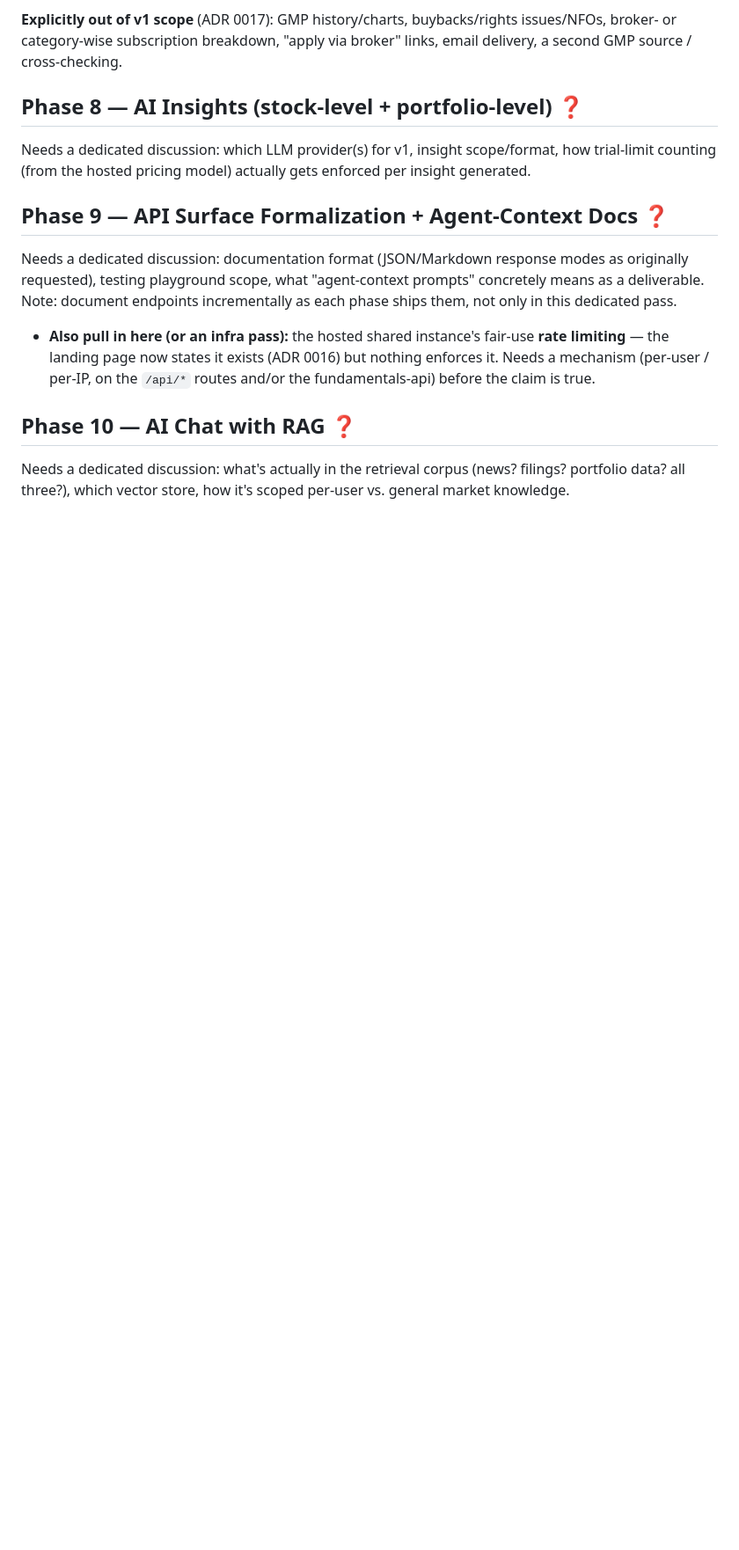
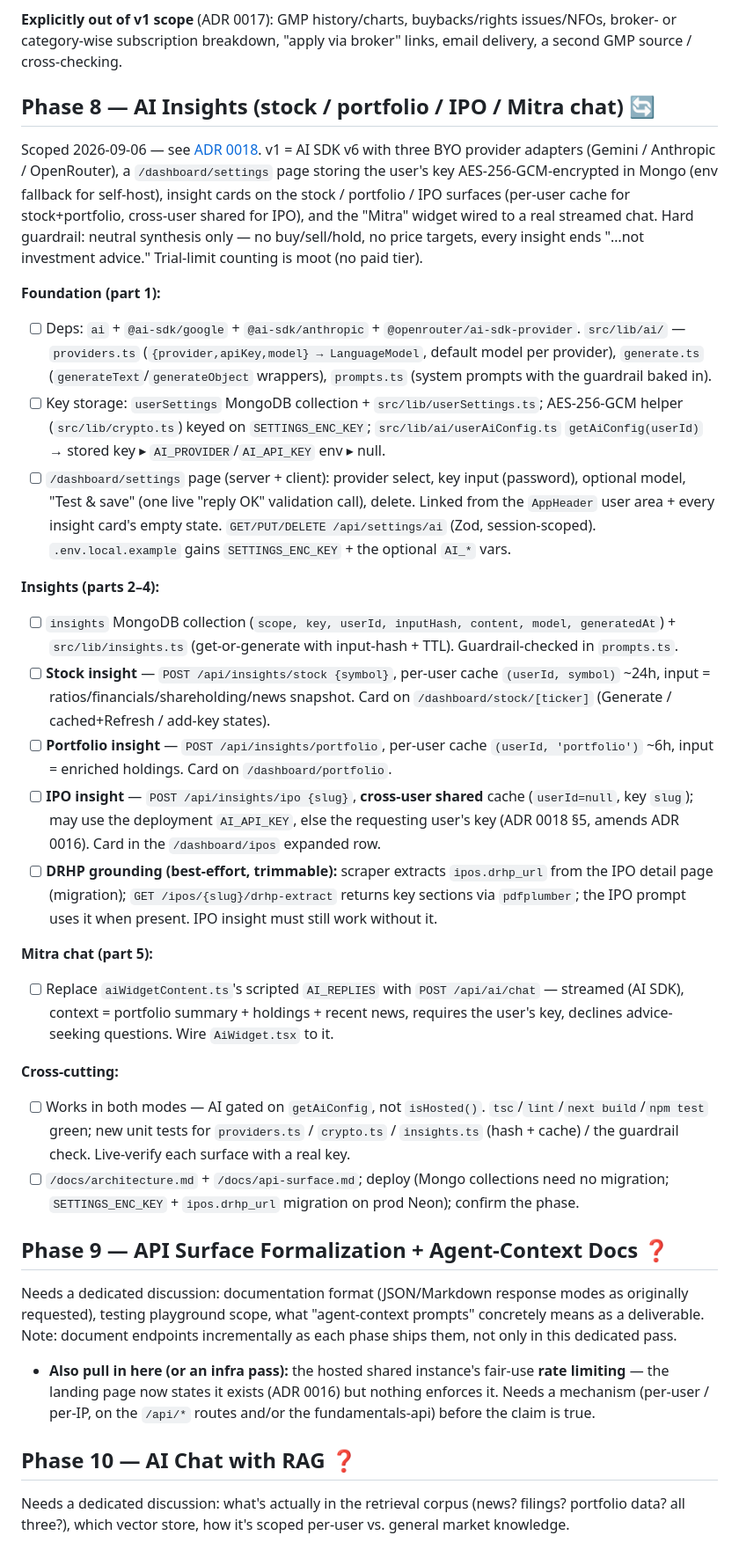
Before and after one commit to AnkushGitRepo/Financial-Dashboard, a Markdown page: ROADMAP.md, the part around the change. Shown at 88% size. Rendered like a GitHub page; blank space fills up the shorter version.

```diff
--- a/ROADMAP.md
+++ b/ROADMAP.md
@@ -166,8 +166,27 @@ Scoped 2026-09-06 — see [ADR 0017](./docs/decisions/0017-ipo-tracker-gmp-scope
 
 **Explicitly out of v1 scope** (ADR 0017): GMP history/charts, buybacks/rights issues/NFOs, broker- or category-wise subscription breakdown, "apply via broker" links, email delivery, a second GMP source / cross-checking.
 
-## Phase 8 — AI Insights (stock-level + portfolio-level) ❓
-Needs a dedicated discussion: which LLM provider(s) for v1, insight scope/format, how trial-limit counting (from the hosted pricing model) actually gets enforced per insight generated.
+## Phase 8 — AI Insights (stock / portfolio / IPO / Mitra chat) 🔄
+Scoped 2026-09-06 — see [ADR 0018](./docs/decisions/0018-ai-insights-scope.md). v1 = AI SDK v6 with three BYO provider adapters (Gemini / Anthropic / OpenRouter), a `/dashboard/settings` page storing the user's key AES-256-GCM-encrypted in Mongo (env fallback for self-host), insight cards on the stock / portfolio / IPO surfaces (per-user cache for stock+portfolio, cross-user shared for IPO), and the "Mitra" widget wired to a real streamed chat. Hard guardrail: neutral synthesis only — no buy/sell/hold, no price targets, every insight ends "…not investment advice." Trial-limit counting is moot (no paid tier).
+
+**Foundation (part 1):**
+- [ ] Deps: `ai` + `@ai-sdk/google` + `@ai-sdk/anthropic` + `@openrouter/ai-sdk-provider`. `src/lib/ai/` — `providers.ts` (`{provider,apiKey,model} → LanguageModel`, default model per provider), `generate.ts` (`generateText`/`generateObject` wrappers), `prompts.ts` (system prompts with the guardrail baked in).
+- [ ] Key storage: `userSettings` MongoDB collection + `src/lib/userSettings.ts`; AES-256-GCM helper (`src/lib/crypto.ts`) keyed on `SETTINGS_ENC_KEY`; `src/lib/ai/userAiConfig.ts` `getAiConfig(userId)` → stored key ▸ `AI_PROVIDER`/`AI_API_KEY` env ▸ null.
+- [ ] `/dashboard/settings` page (server + client): provider select, key input (password), optional model, "Test & save" (one live "reply OK" validation call), delete. Linked from the `AppHeader` user area + every insight card's empty state. `GET/PUT/DELETE /api/settings/ai` (Zod, session-scoped). `.env.local.example` gains `SETTINGS_ENC_KEY` + the optional `AI_*` vars.
+
+**Insights (parts 2–4):**
+- [ ] `insights` MongoDB collection (`scope, key, userId, inputHash, content, model, generatedAt`) + `src/lib/insights.ts` (get-or-generate with input-hash + TTL). Guardrail-checked in `prompts.ts`.
+- [ ] **Stock insight** — `POST /api/insights/stock {symbol}`, per-user cache `(userId, symbol)` ~24h, input = ratios/financials/shareholding/news snapshot. Card on `/dashboard/stock/[ticker]` (Generate / cached+Refresh / add-key states).
+- [ ] **Portfolio insight** — `POST /api/insights/portfolio`, per-user cache `(userId, 'portfolio')` ~6h, input = enriched holdings. Card on `/dashboard/portfolio`.
+- [ ] **IPO insight** — `POST /api/insights/ipo {slug}`, **cross-user shared** cache (`userId=null`, key `slug`); may use the deployment `AI_API_KEY`, else the requesting user's key (ADR 0018 §5, amends ADR 0016). Card in the `/dashboard/ipos` expanded row.
+- [ ] **DRHP grounding (best-effort, trimmable):** scraper extracts `ipos.drhp_url` from the IPO detail page (migration); `GET /ipos/{slug}/drhp-extract` returns key sections via `pdfplumber`; the IPO prompt uses it when present. IPO insight must still work without it.
+
+**Mitra chat (part 5):**
+- [ ] Replace `aiWidgetContent.ts`'s scripted `AI_REPLIES` with `POST /api/ai/chat` — streamed (AI SDK), context = portfolio summary + holdings + recent news, requires the user's key, declines advice-seeking questions. Wire `AiWidget.tsx` to it.
+
+**Cross-cutting:**
+- [ ] Works in both modes — AI gated on `getAiConfig`, not `isHosted()`. `tsc`/`lint`/`next build`/`npm test` green; new unit tests for `providers.ts` / `crypto.ts` / `insights.ts` (hash + cache) / the guardrail check. Live-verify each surface with a real key.
+- [ ] `/docs/architecture.md` + `/docs/api-surface.md`; deploy (Mongo collections need no migration; `SETTINGS_ENC_KEY` + `ipos.drhp_url` migration on prod Neon); confirm the phase.
 
 ## Phase 9 — API Surface Formalization + Agent-Context Docs ❓
 Needs a dedicated discussion: documentation format (JSON/Markdown response modes as originally requested), testing playground scope, what "agent-context prompts" concretely means as a deliverable. Note: document endpoints incrementally as each phase ships them, not only in this dedicated pass.
```
Also changed, not shown: docs/decisions/0018-ai-insights-scope.md (added, +156 -0 lines), docs/session-log.md (+6 -0 lines).
